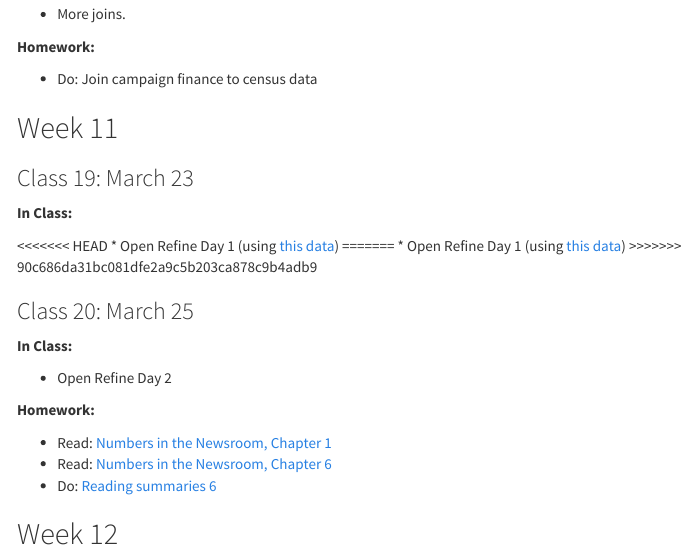
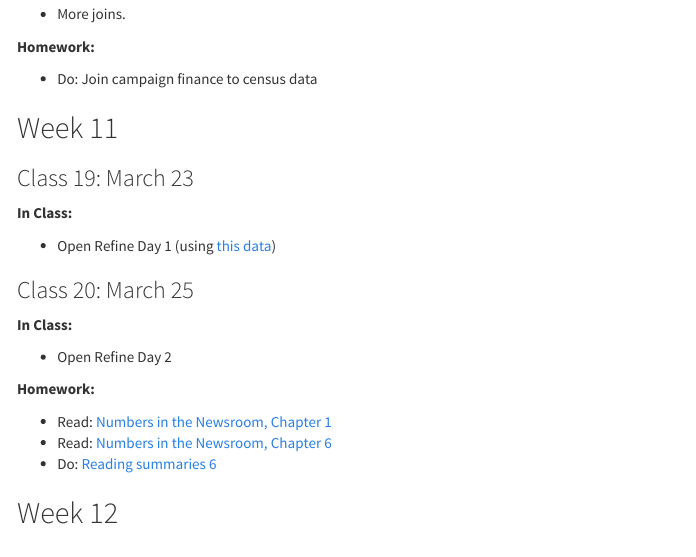
Before and after one commit to rtburg/MEJO570-Spring2020, an R Markdown document (index.Rmd): the page in a window 1100 px wide, from 10180 px down. The pictures show the output file index.html that the author committed with the source, opened offline; menus at the side of the page are left out.

Commit message:
Fixing cooper link

```diff
--- a/index.Rmd
+++ b/index.Rmd
@@ -473,11 +473,9 @@ No single course could possibly give you all of these values and competencies; b
 ### Class 19: March 23
 **In Class:**
 
-<<<<<<< HEAD
+
 * Open Refine Day 1 (using [this data](assignments/cooper2019b.csv))
-=======
-* Open Refine Day 1 (using [this data](cooper2019b.csv))
->>>>>>> 90c686da31bc081dfe2a9c5b203ca878c9b4adb9
+
 
 ### Class 20: March 25
 **In Class:**
```
Also changed, not shown: index.html.
